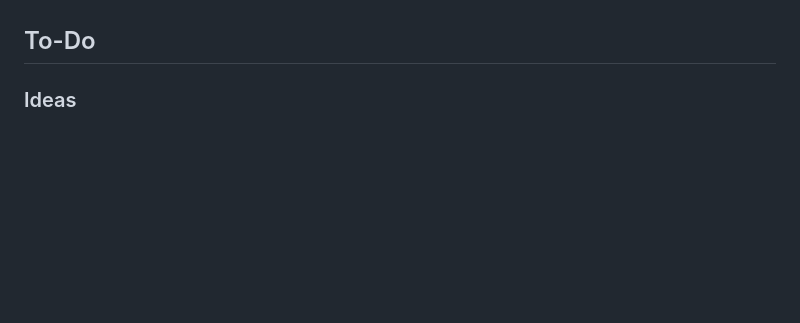
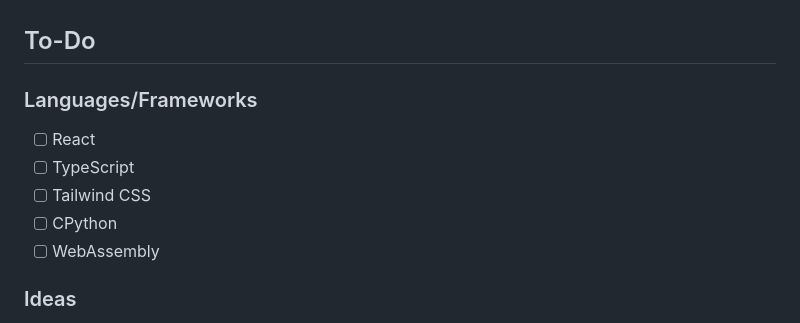
Before and after one commit to andrei-akopian/UofTExplorer, a Markdown page: README.md, the part around the change. Rendered like a GitHub page; blank space fills up the shorter version.

Commit message:
docs: add languages and frameworks

```diff
--- a/README.md
+++ b/README.md
@@ -10,6 +10,13 @@ A graph visualizer tool for courses and their requisites at the University of To
 - [Glossary of Course Codes](https://www.sgs.utoronto.ca/policies-guidelines/glossary-of-course-codes-primary-and-joint-course-codes/)
 
 ## To-Do
+
+### Languages/Frameworks
+- [ ] React
+- [ ] TypeScript
+- [ ] Tailwind CSS
+- [ ] CPython
+- [ ] WebAssembly
 
 ### Ideas
 - [ ] scrape ttb and user for filtering and class sizes
```
